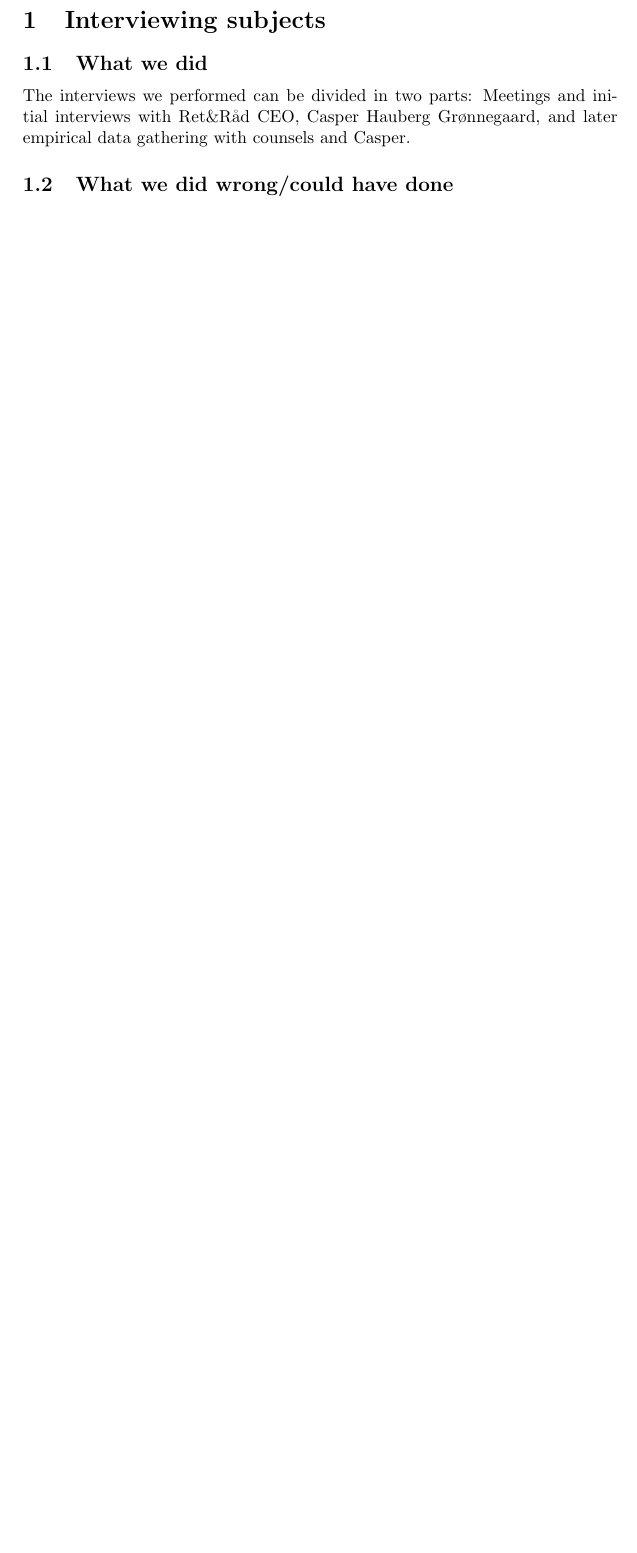
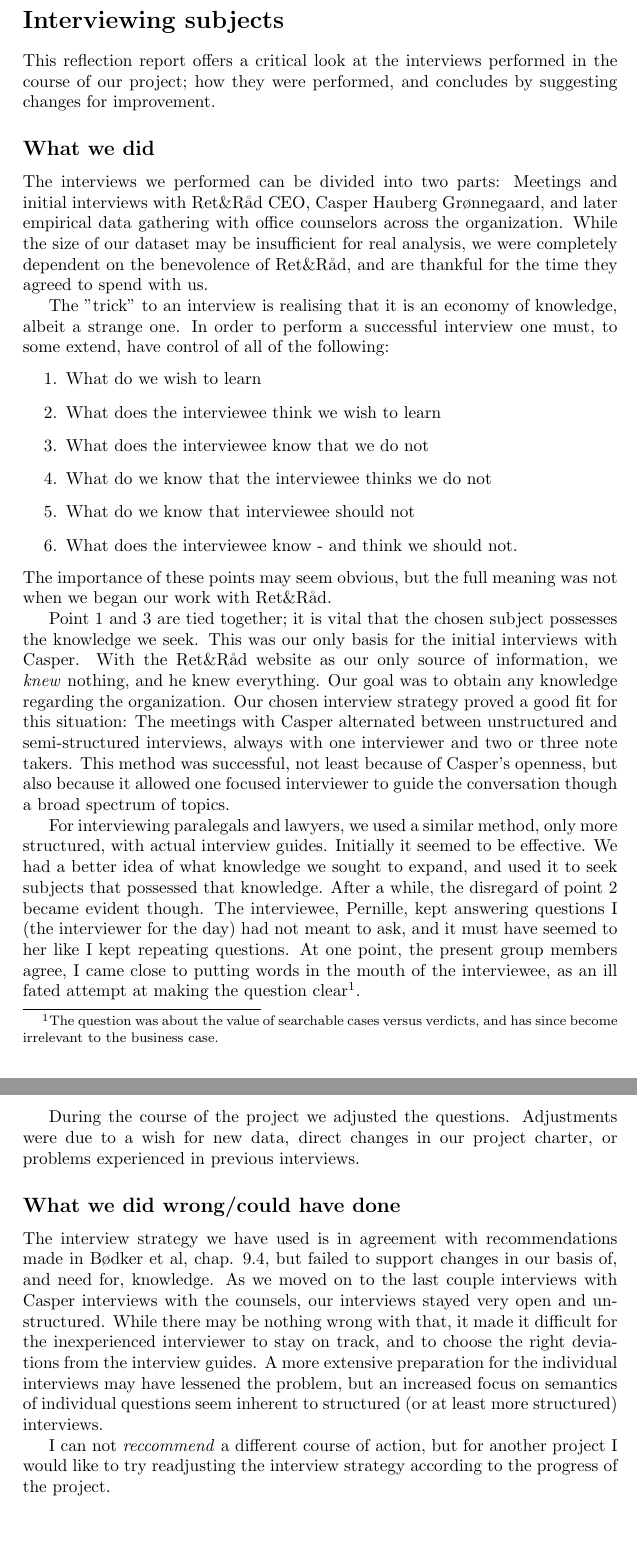
Before and after one commit to Bladtman242/BFOP, a LaTeX document (report.tex): part of page 2 of 2 before the commit and two parts of pages 2 and 3 of 3 after it, the two joined at a grey line, cut so that both start at the same text, the shorter picture padded with empty space. Compiled offline with pdfLaTeX.

Commit message:
modified:   report.tex

```diff
--- a/report.tex
+++ b/report.tex
@@ -3,6 +3,7 @@
 \usepackage{courier} % Required for the courier font
 \usepackage[utf8]{inputenc}
 \usepackage{graphicx}
+\newcommand{\rr}{Ret\&Råd}
 
 \begin{document}
 
@@ -15,11 +16,74 @@ Business Processes and Organisation
 
 \maketitle
 
-\section{Interviewing subjects}
-\subsection{What we did}
-The interviews we performed can be divided in two parts: Meetings and initial
-interviews with Ret\&Råd CEO, Casper Hauberg Grønnegaard, and later empirical
-data gathering with counsels and Casper.
+\section*{Interviewing subjects}
+This reflection report offers a critical look at the interviews performed in the
+course of our project; how they were performed, and concludes by
+suggesting changes for improvement.
 
-\subsection{What we did wrong/could have done}
+\subsection*{What we did}
+The interviews we performed can be divided into two parts: Meetings and initial
+interviews with \rr{} CEO, Casper Hauberg Grønnegaard, and later empirical
+data gathering with office counselors across the organization.
+While the size of our dataset may be insufficient for real analysis, we were
+completely dependent on the benevolence of \rr{}, and are thankful for the
+time they agreed to spend with us.
+
+The "trick" to an interview is realising that it is an economy of knowledge,
+albeit a strange one. In order to perform a successful interview one must, to
+some extend, have control of all of the following:
+\begin{enumerate}
+	\item \label{we wish} What do we wish to learn
+	\item \label{think wish} What does the interviewee think we wish to learn
+	\item \label{they know} What does the interviewee know that we do not
+	\item What do we know that the interviewee thinks we do not
+	\item What do we know that interviewee should not
+	\item What does the interviewee know - and think we should not.
+\end{enumerate}
+The importance of these points may seem obvious, but the full meaning was not when
+we began our work with \rr{}.
+
+Point \ref{we wish} and \ref{they know} are tied together; it is vital that the
+chosen subject possesses the knowledge we seek. This was our only basis for the
+initial interviews with Casper. With the \rr{} website as our only source of
+information, we \textit{knew} nothing, and he knew everything. Our goal was to
+obtain any knowledge regarding the organization. Our chosen interview strategy
+proved a good fit for this situation: The meetings with Casper alternated
+between unstructured and semi-structured interviews, always with one
+interviewer and two or three note takers. This method was successful, not least
+because of Casper's openness, but also because it allowed one focused
+interviewer to guide the conversation though a broad spectrum of topics.
+
+For interviewing paralegals and lawyers, we used a similar method, only more
+structured, with actual interview guides. Initially it seemed to be effective.
+We had a better idea of what knowledge we sought to expand, and used it to seek
+subjects that possessed that knowledge. After a while, the disregard of point
+\ref{think wish} became evident though. The interviewee, Pernille, kept
+answering questions I (the interviewer for the day) had not meant to ask, and it
+must have seemed to her like I kept repeating questions. At one point,
+the present group members agree, I came close to putting words in the
+mouth of the interviewee, as an ill fated attempt at making the question
+clear\footnote{The question was about the value of searchable cases versus
+verdicts, and has since become irrelevant to the business case.}.
+
+During the course of the project we adjusted the questions. Adjustments were due
+to a wish for new data, direct changes in our project charter, or problems
+experienced in previous interviews.
+
+\subsection*{What we did wrong/could have done}
+The interview strategy we have used is in agreement with recommendations made in
+Bødker et al, chap. 9.4, but failed to support changes in our basis of, and need
+for, knowledge. As we moved on to the last couple interviews with Casper
+interviews with the counsels, our interviews stayed very open and unstructured.
+While there may be nothing wrong with that, it made it difficult for the
+inexperienced interviewer to stay on track, and to choose the right deviations
+from the interview guides. A more extensive preparation for the individual
+interviews may have lessened the problem, but an increased focus on semantics of
+individual questions seem inherent to structured (or at least more structured)
+interviews.
+
+I can not \textit{reccommend} a different course of action, but for another
+project I would like to try readjusting the interview strategy according to
+the progress of the project.
+
 \end{document}
```
Also changed, not shown: report.tex (2 more changed lines).
